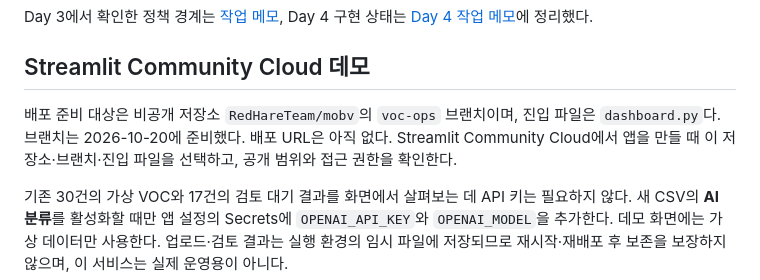
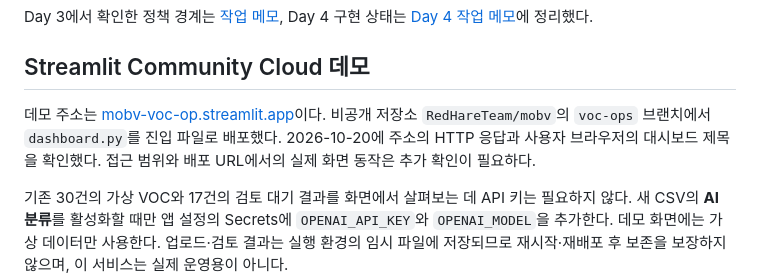
Before and after one commit to RedHareTeam/mobv, a Markdown page: README.md, the part around the change. Drawn GitHub-style.

```diff
--- a/README.md
+++ b/README.md
@@ -81,6 +81,6 @@ Day 3에서 확인한 정책 경계는 [작업 메모](docs/day3-notes.md), Day
 
 ## Streamlit Community Cloud 데모
 
-배포 준비 대상은 비공개 저장소 `RedHareTeam/mobv`의 `voc-ops` 브랜치이며, 진입 파일은 `dashboard.py`다. 브랜치는 2026-10-20에 준비했다. 배포 URL은 아직 없다. Streamlit Community Cloud에서 앱을 만들 때 이 저장소·브랜치·진입 파일을 선택하고, 공개 범위와 접근 권한을 확인한다.
+데모 주소는 [mobv-voc-op.streamlit.app](https://mobv-voc-op.streamlit.app/)이다. 비공개 저장소 `RedHareTeam/mobv`의 `voc-ops` 브랜치에서 `dashboard.py`를 진입 파일로 배포했다. 2026-10-20에 주소의 HTTP 응답과 사용자 브라우저의 대시보드 제목을 확인했다. 접근 범위와 배포 URL에서의 실제 화면 동작은 추가 확인이 필요하다.
 
 기존 30건의 가상 VOC와 17건의 검토 대기 결과를 화면에서 살펴보는 데 API 키는 필요하지 않다. 새 CSV의 **AI 분류**를 활성화할 때만 앱 설정의 Secrets에 `OPENAI_API_KEY`와 `OPENAI_MODEL`을 추가한다. 데모 화면에는 가상 데이터만 사용한다. 업로드·검토 결과는 실행 환경의 임시 파일에 저장되므로 재시작·재배포 후 보존을 보장하지 않으며, 이 서비스는 실제 운영용이 아니다.
```
Also changed, not shown: PROJECT_FINISH_PLAN.md (+1 -1 lines), TODAY_FINISH_CHECKLIST.md (+3 -3 lines).
